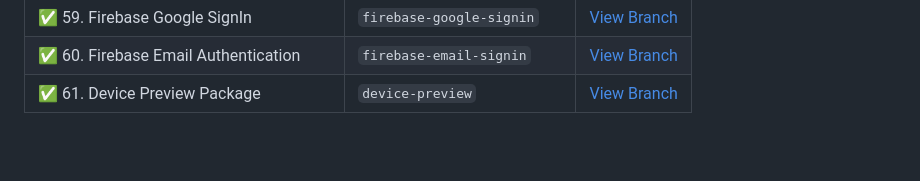
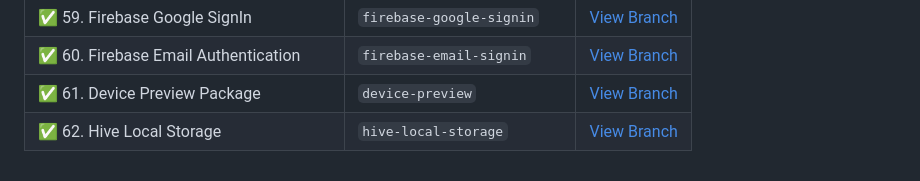
Before and after one commit to monir996/flutter-notebook, a Markdown page: README.md, the part around the change. Rendered like a GitHub page; blank space fills up the shorter version.

```diff
--- a/README.md
+++ b/README.md
@@ -69,3 +69,4 @@ A personal collection of Flutter practice topics, each stored in a separate Git
 | ✅ 59. Firebase Google SignIn | `firebase-google-signin`               | [View Branch](https://github.com/monir996/flutter-notebook/tree/firebase-google-signin) |
 | ✅ 60. Firebase Email Authentication | `firebase-email-signin`               | [View Branch](https://github.com/monir996/flutter-notebook/tree/firebase-email-signin) |
 | ✅ 61. Device Preview Package | `device-preview`               | [View Branch](https://github.com/monir996/flutter-notebook/tree/device-preview) |
+| ✅ 62. Hive Local Storage | `hive-local-storage`               | [View Branch](https://github.com/monir996/flutter-notebook/tree/hive-local-storage) |
```
